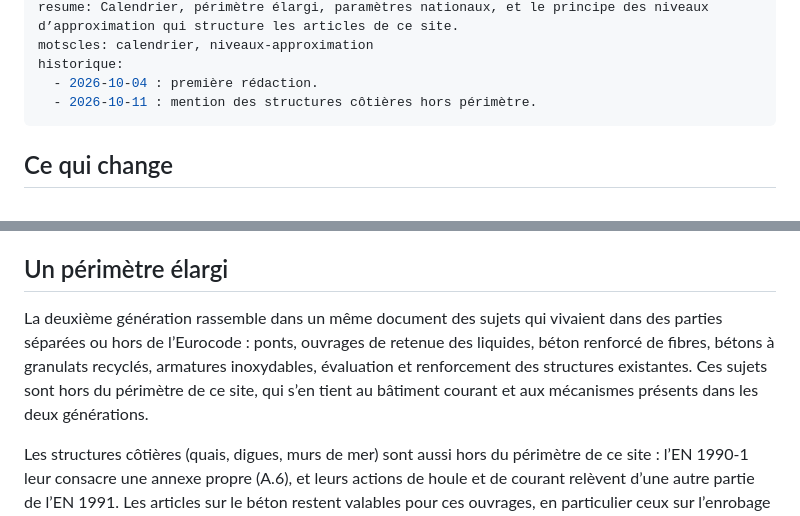
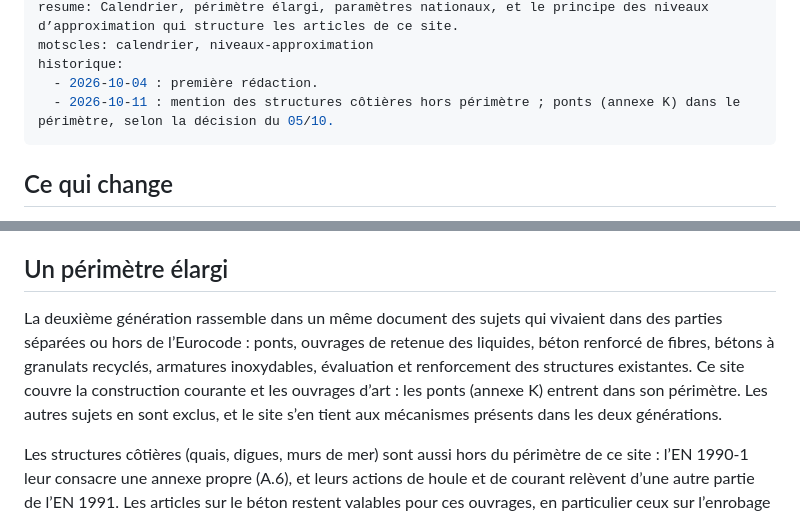
Before and after one commit to henri421/blog, a Markdown page: contenu/articles/00-cadrage.md, 2 parts joined by grey strips. Rendered like a GitHub page.

Commit message:
docs: cadrage, ponts (annexe K) dans le perimetre
Co-Authored-By: Claude Opus 5.5 <noreply@anthropic.com>

```diff
--- a/contenu/articles/00-cadrage.md
+++ b/contenu/articles/00-cadrage.md
@@ -9,7 +9,7 @@ resume: Calendrier, périmètre élargi, paramètres nationaux, et le principe d
 motscles: calendrier, niveaux-approximation
 historique:
   - 2026-10-04 : première rédaction.
-  - 2026-10-11 : mention des structures côtières hors périmètre.
+  - 2026-10-11 : mention des structures côtières hors périmètre ; ponts (annexe K) dans le périmètre, selon la décision du 05/10.
 ---
 
 ## Ce qui change
@@ -28,7 +28,7 @@ Entre ces dates, un bureau d’études dispose du texte sans annexe nationale. L
 
 ## Un périmètre élargi
 
-La deuxième génération rassemble dans un même document des sujets qui vivaient dans des parties séparées ou hors de l’Eurocode : ponts, ouvrages de retenue des liquides, béton renforcé de fibres, bétons à granulats recyclés, armatures inoxydables, évaluation et renforcement des structures existantes. Ces sujets sont hors du périmètre de ce site, qui s’en tient au bâtiment courant et aux mécanismes présents dans les deux générations.
+La deuxième génération rassemble dans un même document des sujets qui vivaient dans des parties séparées ou hors de l’Eurocode : ponts, ouvrages de retenue des liquides, béton renforcé de fibres, bétons à granulats recyclés, armatures inoxydables, évaluation et renforcement des structures existantes. Ce site couvre la construction courante et les ouvrages d’art : les ponts (annexe K) entrent dans son périmètre. Les autres sujets en sont exclus, et le site s’en tient aux mécanismes présents dans les deux générations.
 
 Les structures côtières (quais, digues, murs de mer) sont aussi hors du périmètre de ce site : l’EN 1990-1 leur consacre une annexe propre (A.6), et leurs actions de houle et de courant relèvent d’une autre partie de l’EN 1991. Les articles sur le béton restent valables pour ces ouvrages, en particulier ceux sur l’enrobage et la durabilité.
 
```
